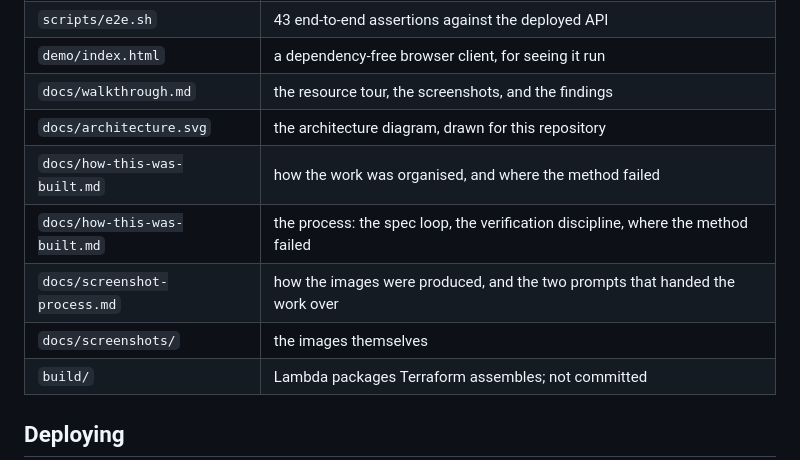
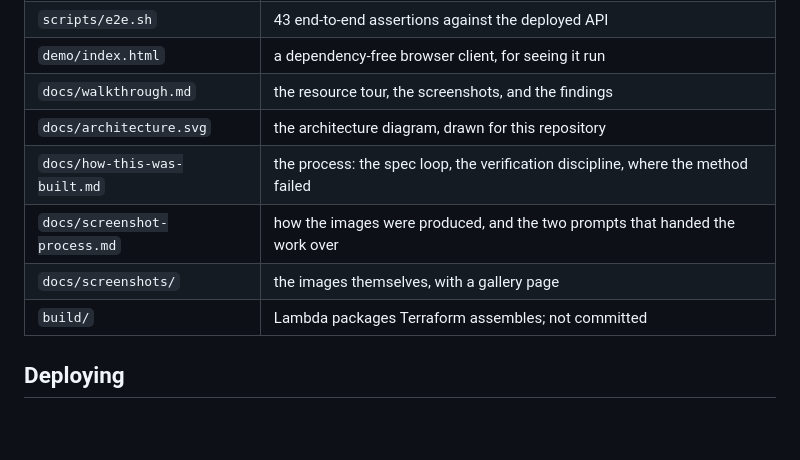
Before and after one commit to KatharinaMoel/aws-anycompany-users-service, a Markdown page: README.md, the part around one of its changes. Drawn GitHub-style; blank space fills up the shorter version.

```diff
--- a/README.md
+++ b/README.md
@@ -71,10 +71,9 @@ body are dropped rather than stored. Search is an exact, case-sensitive match th
 | `demo/index.html` | a dependency-free browser client, for seeing it run |
 | `docs/walkthrough.md` | the resource tour, the screenshots, and the findings |
 | `docs/architecture.svg` | the architecture diagram, drawn for this repository |
-| `docs/how-this-was-built.md` | how the work was organised, and where the method failed |
 | `docs/how-this-was-built.md` | the process: the spec loop, the verification discipline, where the method failed |
 | `docs/screenshot-process.md` | how the images were produced, and the two prompts that handed the work over |
-| `docs/screenshots/` | the images themselves |
+| `docs/screenshots/` | the images themselves, with a gallery page |
 | `build/` | Lambda packages Terraform assembles; not committed |
 
 ## Deploying
```
Also changed, not shown: other parts of README.md (+55 -0 lines), docs/screenshots/README.md (added, +99 -0 lines), docs/walkthrough.md (+17 -16 lines).
